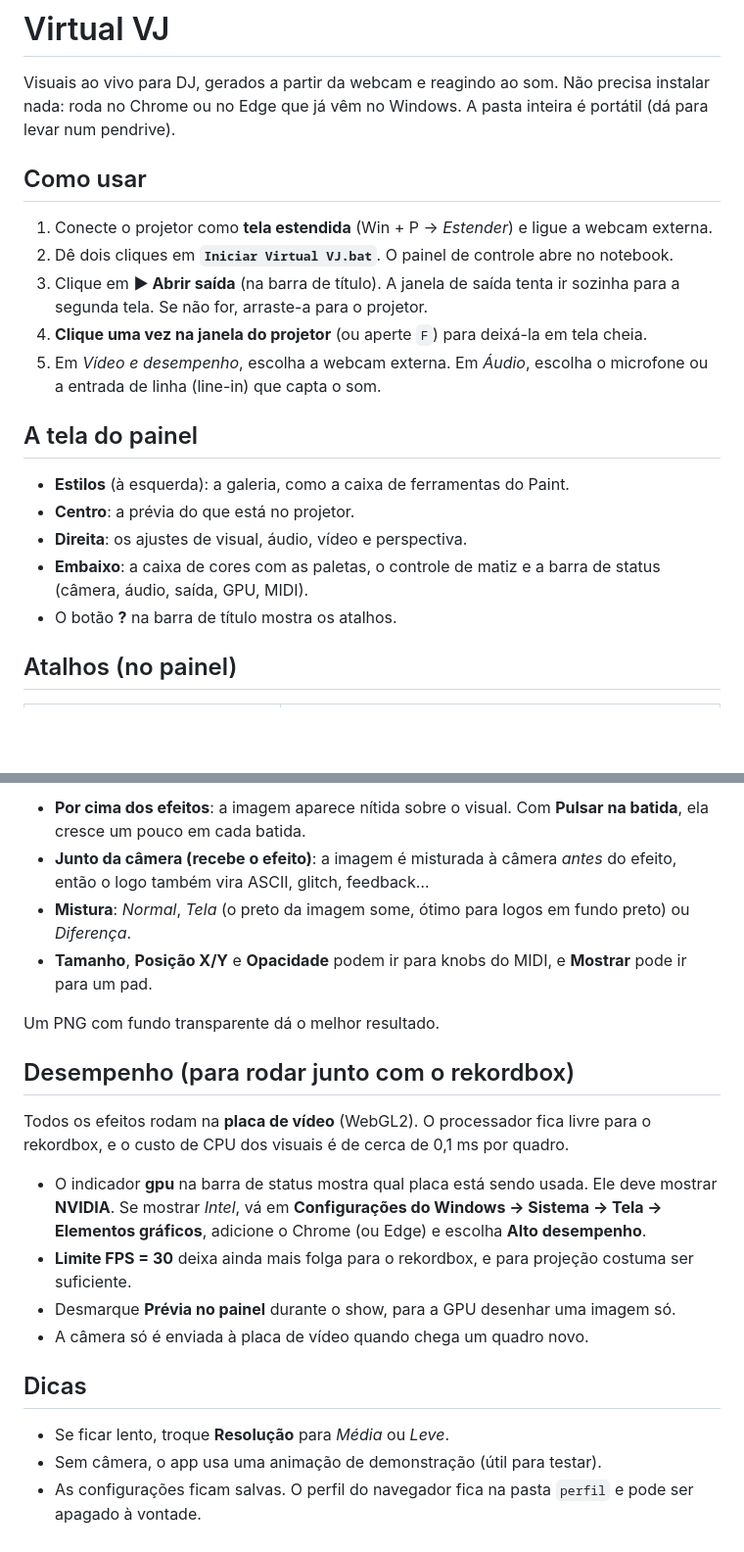
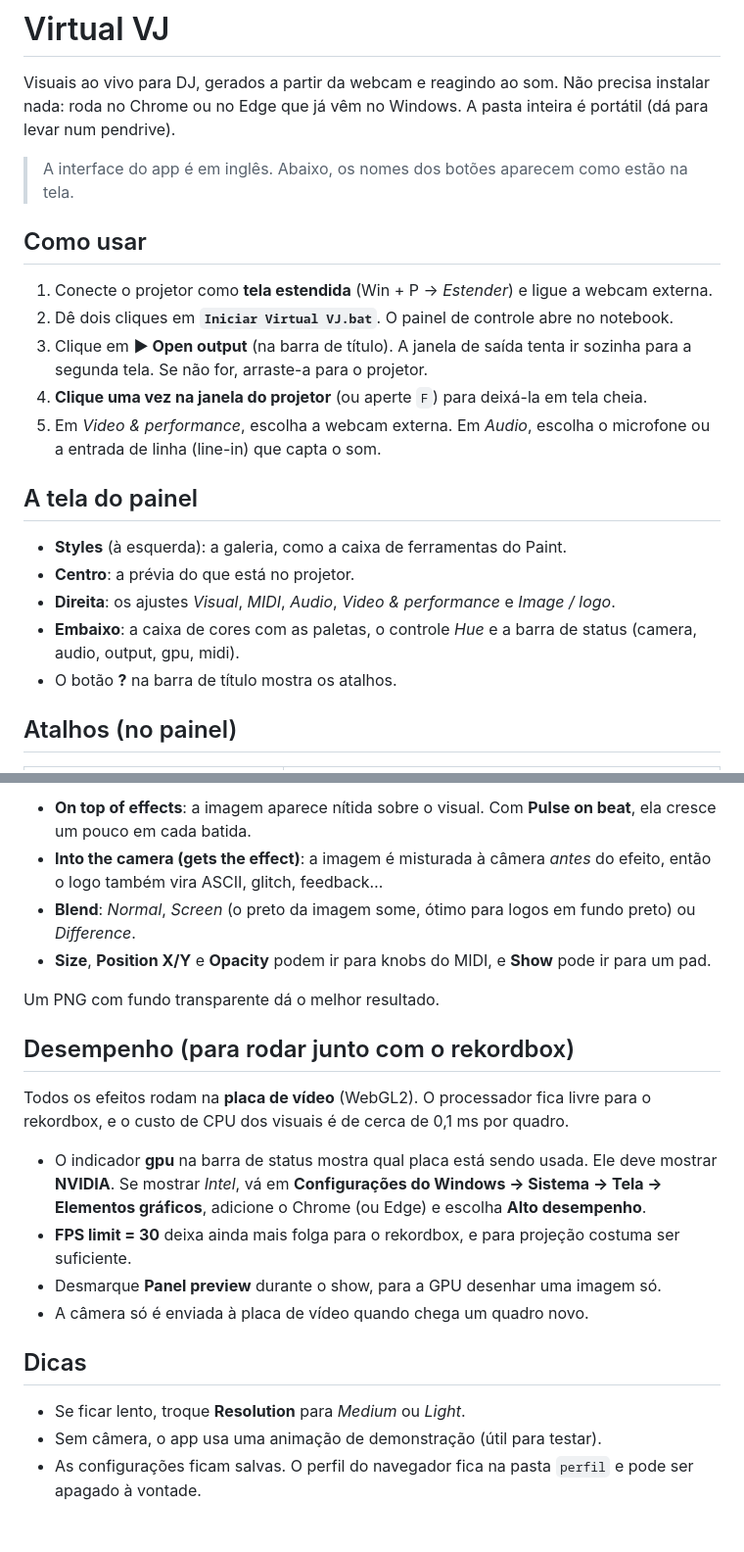
Before and after one commit to manoelpiovesan/virtual-vj, a Markdown page: LEIA-ME.md, 2 parts joined by grey strips. Shown at 98% size. GitHub-like rendering; blank space fills up the shorter version.

```diff
--- a/LEIA-ME.md
+++ b/LEIA-ME.md
@@ -1,21 +1,23 @@
 # Virtual VJ
 
 Visuais ao vivo para DJ, gerados a partir da webcam e reagindo ao som. Não precisa instalar nada: roda no Chrome ou no Edge que já vêm no Windows. A pasta inteira é portátil (dá para levar num pendrive).
+
+> A interface do app é em inglês. Abaixo, os nomes dos botões aparecem como estão na tela.
 
 ## Como usar
 
 1. Conecte o projetor como **tela estendida** (Win + P → *Estender*) e ligue a webcam externa.
 2. Dê dois cliques em **`Iniciar Virtual VJ.bat`**. O painel de controle abre no notebook.
-3. Clique em **▶ Abrir saída** (na barra de título). A janela de saída tenta ir sozinha para a segunda tela. Se não for, arraste-a para o projetor.
+3. Clique em **▶ Open output** (na barra de título). A janela de saída tenta ir sozinha para a segunda tela. Se não for, arraste-a para o projetor.
 4. **Clique uma vez na janela do projetor** (ou aperte `F`) para deixá-la em tela cheia.
-5. Em *Vídeo e desempenho*, escolha a webcam externa. Em *Áudio*, escolha o microfone ou a entrada de linha (line-in) que capta o som.
+5. Em *Video & performance*, escolha a webcam externa. Em *Audio*, escolha o microfone ou a entrada de linha (line-in) que capta o som.
 
 ## A tela do painel
 
-- **Estilos** (à esquerda): a galeria, como a caixa de ferramentas do Paint.
+- **Styles** (à esquerda): a galeria, como a caixa de ferramentas do Paint.
 - **Centro**: a prévia do que está no projetor.
-- **Direita**: os ajustes de visual, áudio, vídeo e perspectiva.
-- **Embaixo**: a caixa de cores com as paletas, o controle de matiz e a barra de status (câmera, áudio, saída, GPU, MIDI).
+- **Direita**: os ajustes *Visual*, *MIDI*, *Audio*, *Video & performance* e *Image / logo*.
+- **Embaixo**: a caixa de cores com as paletas, o controle *Hue* e a barra de status (camera, audio, output, gpu, midi).
 - O botão **?** na barra de título mostra os atalhos.
 
 ## Atalhos (no painel)
@@ -78,8 +80,8 @@ No painel **Imagem / logo**, clique em **📁 Carregar…** (ou arraste o arquiv
 
-- **Por cima dos efeitos**: a imagem aparece nítida sobre o visual. Com **Pulsar na batida**, ela cresce um pouco em cada batida.
-- **Junto da câmera (recebe o efeito)**: a imagem é misturada à câmera *antes* do efeito, então o logo também vira ASCII, glitch, feedback…
-- **Mistura**: *Normal*, *Tela* (o preto da imagem some, ótimo para logos em fundo preto) ou *Diferença*.
-- **Tamanho**, **Posição X/Y** e **Opacidade** podem ir para knobs do MIDI, e **Mostrar** pode ir para um pad.
+- **On top of effects**: a imagem aparece nítida sobre o visual. Com **Pulse on beat**, ela cresce um pouco em cada batida.
+- **Into the camera (gets the effect)**: a imagem é misturada à câmera *antes* do efeito, então o logo também vira ASCII, glitch, feedback…
+- **Blend**: *Normal*, *Screen* (o preto da imagem some, ótimo para logos em fundo preto) ou *Difference*.
+- **Size**, **Position X/Y** e **Opacity** podem ir para knobs do MIDI, e **Show** pode ir para um pad.
 
 Um PNG com fundo transparente dá o melhor resultado.
 
@@ -88,12 +90,12 @@ Um PNG com fundo transparente dá o melhor resultado.
 Todos os efeitos rodam na **placa de vídeo** (WebGL2). O processador fica livre para o rekordbox, e o custo de CPU dos visuais é de cerca de 0,1 ms por quadro.
 
 - O indicador **gpu** na barra de status mostra qual placa está sendo usada. Ele deve mostrar **NVIDIA**. Se mostrar *Intel*, vá em **Configurações do Windows → Sistema → Tela → Elementos gráficos**, adicione o Chrome (ou Edge) e escolha **Alto desempenho**.
-- **Limite FPS = 30** deixa ainda mais folga para o rekordbox, e para projeção costuma ser suficiente.
-- Desmarque **Prévia no painel** durante o show, para a GPU desenhar uma imagem só.
+- **FPS limit = 30** deixa ainda mais folga para o rekordbox, e para projeção costuma ser suficiente.
+- Desmarque **Panel preview** durante o show, para a GPU desenhar uma imagem só.
 - A câmera só é enviada à placa de vídeo quando chega um quadro novo.
 
 ## Dicas
 
-- Se ficar lento, troque **Resolução** para *Média* ou *Leve*.
+- Se ficar lento, troque **Resolution** para *Medium* ou *Light*.
 - Sem câmera, o app usa uma animação de demonstração (útil para testar).
 - As configurações ficam salvas. O perfil do navegador fica na pasta `perfil` e pode ser apagado à vontade.
```
Also changed, not shown: other parts of LEIA-ME.md (+20 -20 lines), README.md (+1 -1 lines), docs/interface.png, 1 other file.
